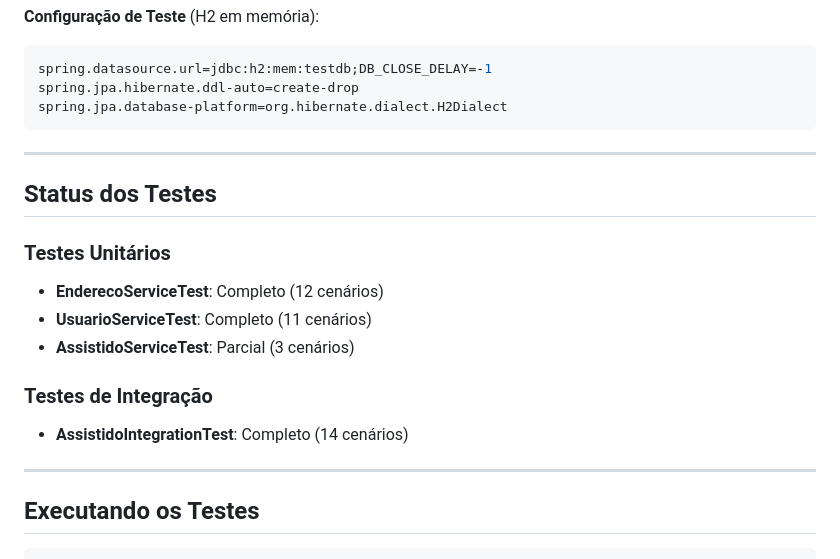
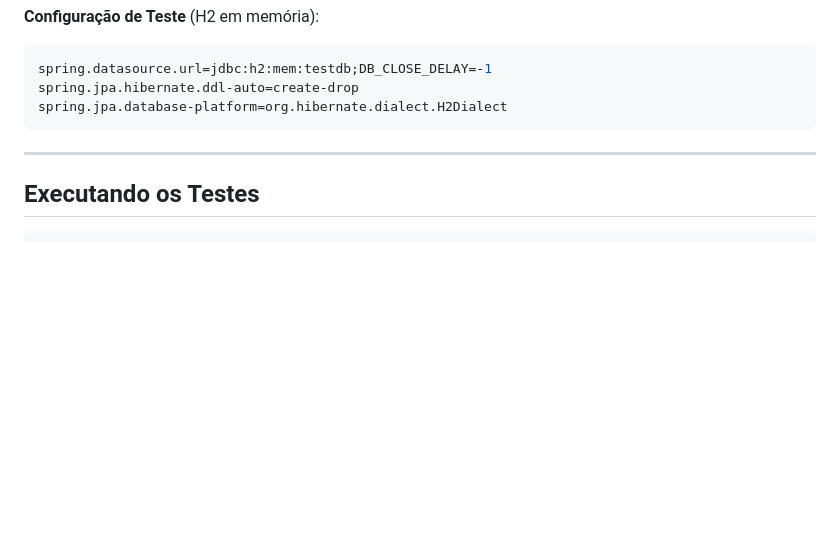
Before and after one commit to AlynneAyumi/AWAY, a Markdown page: ESTRATEGIA-TESTES.md, the part around the change. Drawn GitHub-style; blank space fills up the shorter version.

Commit message:
documentacao das estrategias de teste --cantu

````diff
--- a/ESTRATEGIA-TESTES.md
+++ b/ESTRATEGIA-TESTES.md
@@ -170,18 +170,6 @@ spring.jpa.database-platform=org.hibernate.dialect.H2Dialect
 
 ---
 
-## Status dos Testes
-
-### Testes Unitários
-- **EnderecoServiceTest**: Completo (12 cenários)
-- **UsuarioServiceTest**: Completo (11 cenários)
-- **AssistidoServiceTest**: Parcial (3 cenários)
-
-### Testes de Integração
-- **AssistidoIntegrationTest**: Completo (14 cenários)
-
----
-
 ## Executando os Testes
 
 ```bash
````
